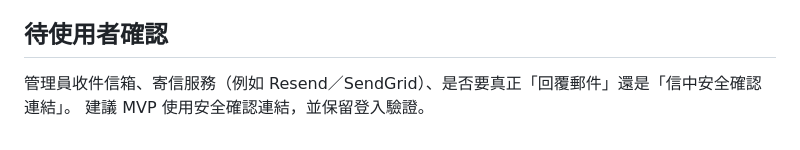
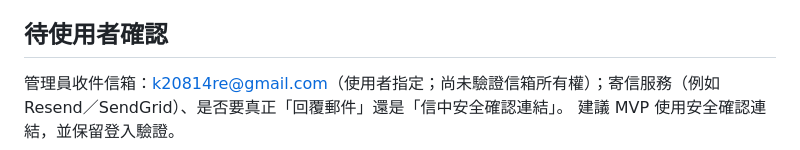
Before and after one commit to k20814re/tiandao-official-site, a Markdown page: docs/exhibition-admin-email-approval-v1.md, the part around the change. Rendered like a GitHub page.

Commit message:
docs: set administrator anomaly notification recipient

```diff
--- a/docs/exhibition-admin-email-approval-v1.md
+++ b/docs/exhibition-admin-email-approval-v1.md
@@ -41,5 +41,5 @@
 - 通知失敗可重試，且不得重複寄送或重複發布。
 
 ## 待使用者確認
-管理員收件信箱、寄信服務（例如 Resend／SendGrid）、是否要真正「回覆郵件」還是「信中安全確認連結」。
+管理員收件信箱：k20814re@gmail.com（使用者指定；尚未驗證信箱所有權）；寄信服務（例如 Resend／SendGrid）、是否要真正「回覆郵件」還是「信中安全確認連結」。
 建議 MVP 使用安全確認連結，並保留登入驗證。
```
